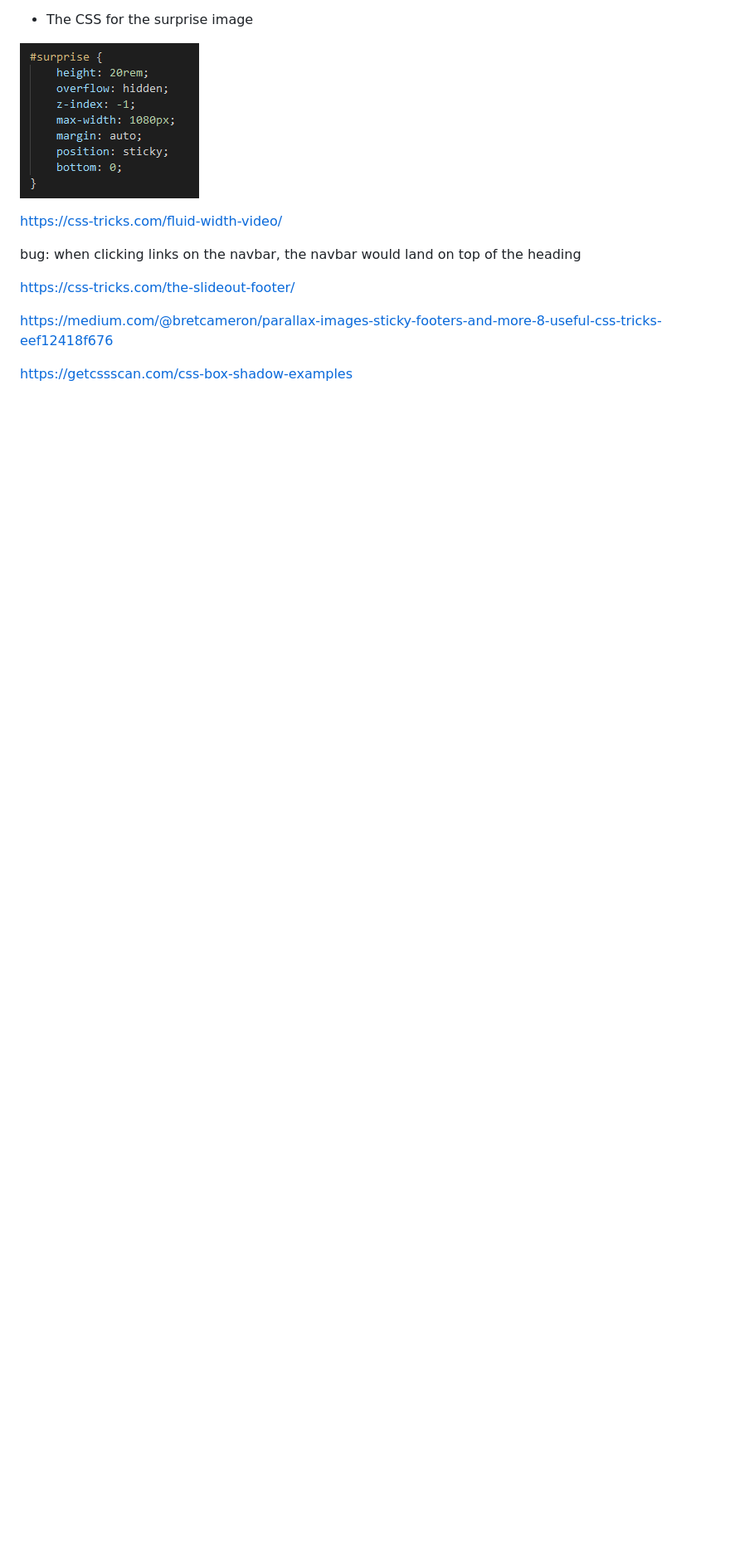
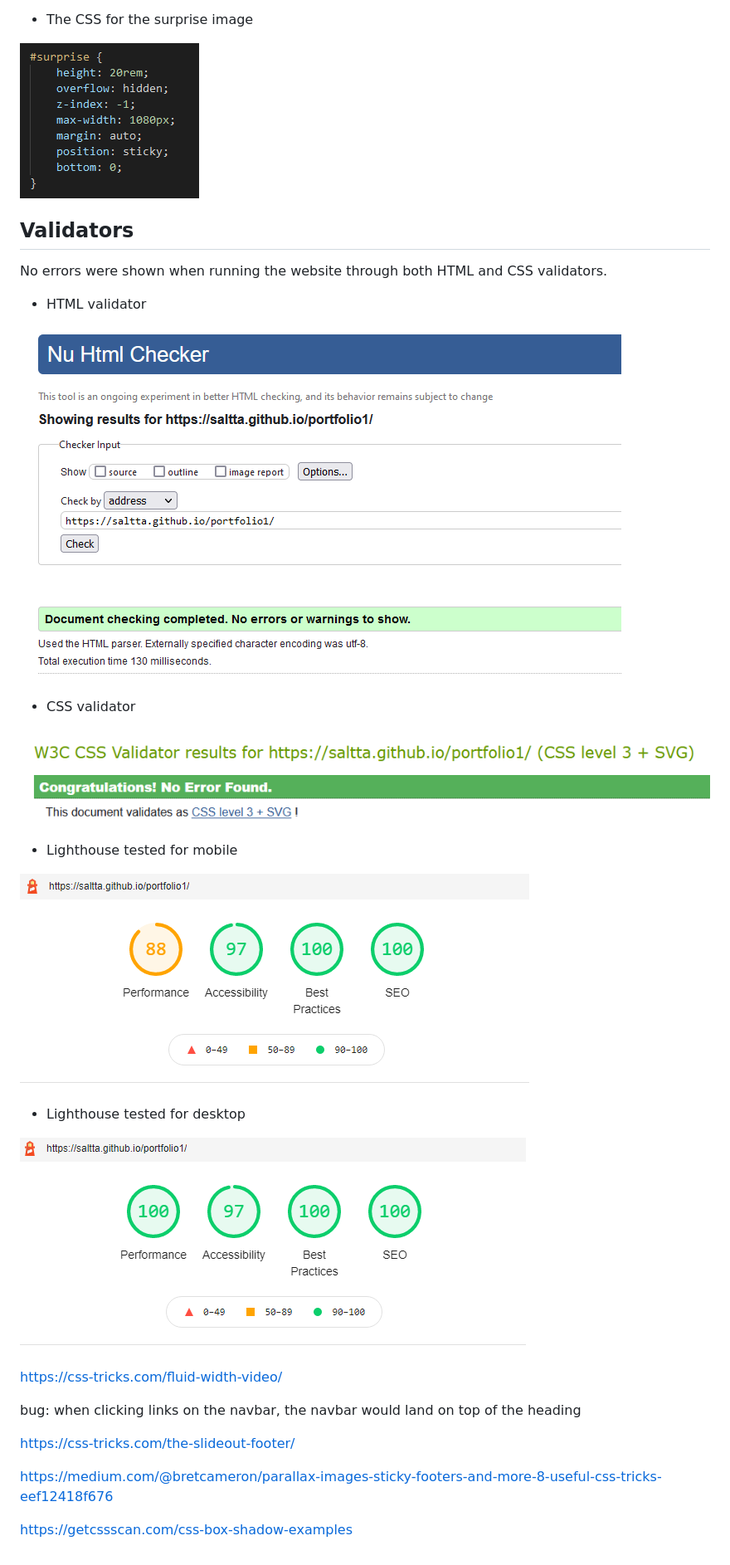
Before and after one commit to saltta/my-first-repo, a Markdown page: README.md, the part around the change. Shown: that part at 83% size. GitHub-like rendering; pictures changed too: assets/images/desktoplighthouse.png (added), assets/images/mobilelighthouse.png (added); blank space fills up the shorter version.

Commit message:
added lightouse results to testing in readme

```diff
--- a/README.md
+++ b/README.md
@@ -123,6 +123,28 @@ When scrolling down the page the footer comes up revealing the image behind it.
 
 ![CSS For Surprise Image](assets/images/surprisecss.png)
 
+## Validators
+
+No errors were shown when running the website through both HTML and CSS validators.
+
+- HTML validator
+
+![HTML Validator](assets/images/htmlvalidator.png)
+
+- CSS validator
+
+![CSS Validator](assets/images/cssvalidator.png)
+
+- Lighthouse tested for mobile
+
+![Lighthouse On Mobile](assets/images/mobilelighthouse.png)
+
+- Lighthouse tested for desktop
+
+![Lighthouse On Desktop](assets/images/desktoplighthouse.png)
+
+
+
 
 https://css-tricks.com/fluid-width-video/
 
```
